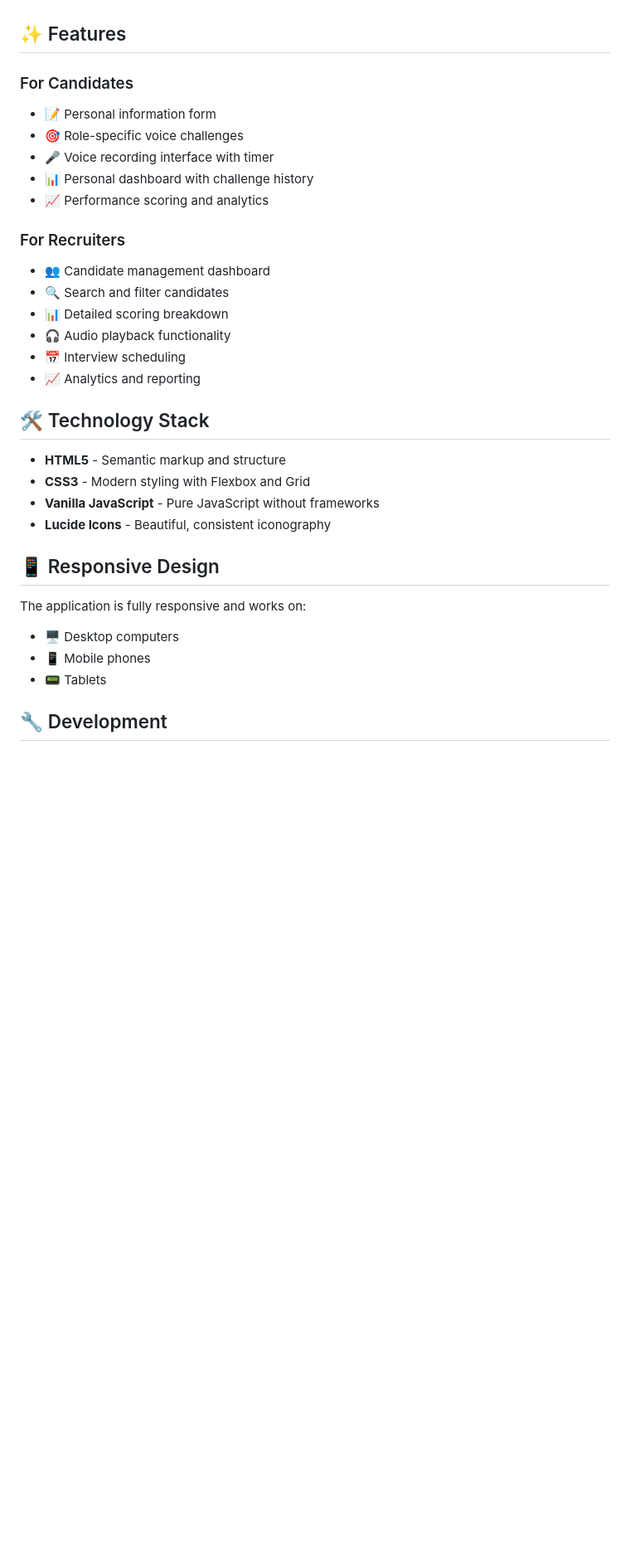
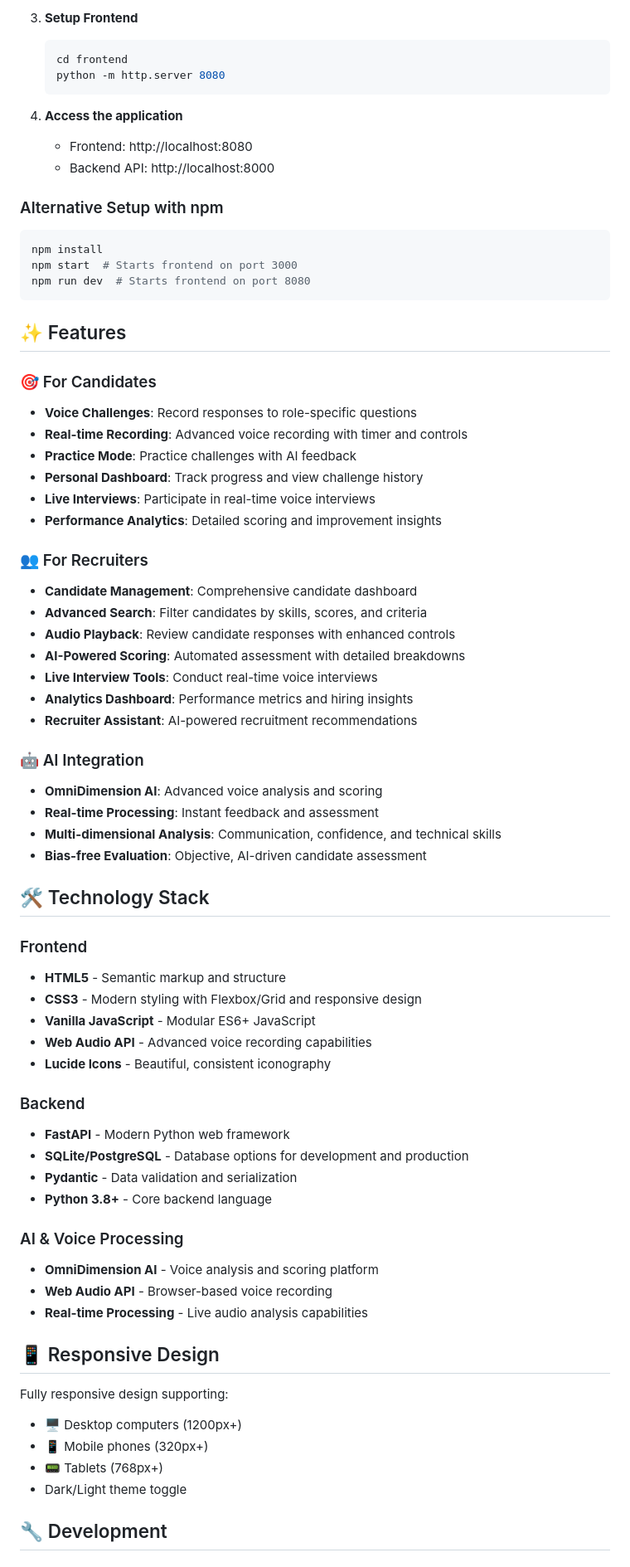
Before and after one commit to rishirishith18/Skillmap-Main, a Markdown page: README.md, the part around one of its changes. Shown at 83% size. GitHub-like rendering; blank space fills up the shorter version.

````diff
--- a/README.md
+++ b/README.md
@@ -29,34 +87,72 @@ SkillMap-Main/
+3. **Setup Frontend**
+   ```bash
+   cd frontend
+   python -m http.server 8080
+   ```
+
+4. **Access the application**
+   - Frontend: http://localhost:8080
+   - Backend API: http://localhost:8000
+
+### Alternative Setup with npm
+```bash
+npm install
+npm start  # Starts frontend on port 3000
+npm run dev  # Starts frontend on port 8080
+```
 
 ## ✨ Features
 
-### For Candidates
-- 📝 Personal information form
-- 🎯 Role-specific voice challenges
-- 🎤 Voice recording interface with timer
-- 📊 Personal dashboard with challenge history
-- 📈 Performance scoring and analytics
+### 🎯 For Candidates
+- **Voice Challenges**: Record responses to role-specific questions
+- **Real-time Recording**: Advanced voice recording with timer and controls
+- **Practice Mode**: Practice challenges with AI feedback
+- **Personal Dashboard**: Track progress and view challenge history
+- **Live Interviews**: Participate in real-time voice interviews
+- **Performance Analytics**: Detailed scoring and improvement insights
 
-### For Recruiters
-- 👥 Candidate management dashboard
-- 🔍 Search and filter candidates
-- 📊 Detailed scoring breakdown
-- 🎧 Audio playback functionality
-- 📅 Interview scheduling
-- 📈 Analytics and reporting
+### 👥 For Recruiters
+- **Candidate Management**: Comprehensive candidate dashboard
+- **Advanced Search**: Filter candidates by skills, scores, and criteria
+- **Audio Playback**: Review candidate responses with enhanced controls
+- **AI-Powered Scoring**: Automated assessment with detailed breakdowns
+- **Live Interview Tools**: Conduct real-time voice interviews
+- **Analytics Dashboard**: Performance metrics and hiring insights
+- **Recruiter Assistant**: AI-powered recruitment recommendations
+
+### 🤖 AI Integration
+- **OmniDimension AI**: Advanced voice analysis and scoring
+- **Real-time Processing**: Instant feedback and assessment
+- **Multi-dimensional Analysis**: Communication, confidence, and technical skills
+- **Bias-free Evaluation**: Objective, AI-driven candidate assessment
 
 ## 🛠️ Technology Stack
 
+### Frontend
 - **HTML5** - Semantic markup and structure
-- **CSS3** - Modern styling with Flexbox and Grid
-- **Vanilla JavaScript** - Pure JavaScript without frameworks
+- **CSS3** - Modern styling with Flexbox/Grid and responsive design
+- **Vanilla JavaScript** - Modular ES6+ JavaScript
+- **Web Audio API** - Advanced voice recording capabilities
 - **Lucide Icons** - Beautiful, consistent iconography
+
+### Backend
+- **FastAPI** - Modern Python web framework
+- **SQLite/PostgreSQL** - Database options for development and production
+- **Pydantic** - Data validation and serialization
+- **Python 3.8+** - Core backend language
+
+### AI & Voice Processing
+- **OmniDimension AI** - Voice analysis and scoring platform
+- **Web Audio API** - Browser-based voice recording
+- **Real-time Processing** - Live audio analysis capabilities
 
 ## 📱 Responsive Design
 
-The application is fully responsive and works on:
-- 🖥️ Desktop computers
-- 📱 Mobile phones
-- 📟 Tablets
+Fully responsive design supporting:
+- 🖥️ Desktop computers (1200px+)
+- 📱 Mobile phones (320px+)
+- 📟 Tablets (768px+)
+- Dark/Light theme toggle
 
 ## 🔧 Development
 
````
Also changed, not shown: other parts of README.md (+166 -60 lines).
